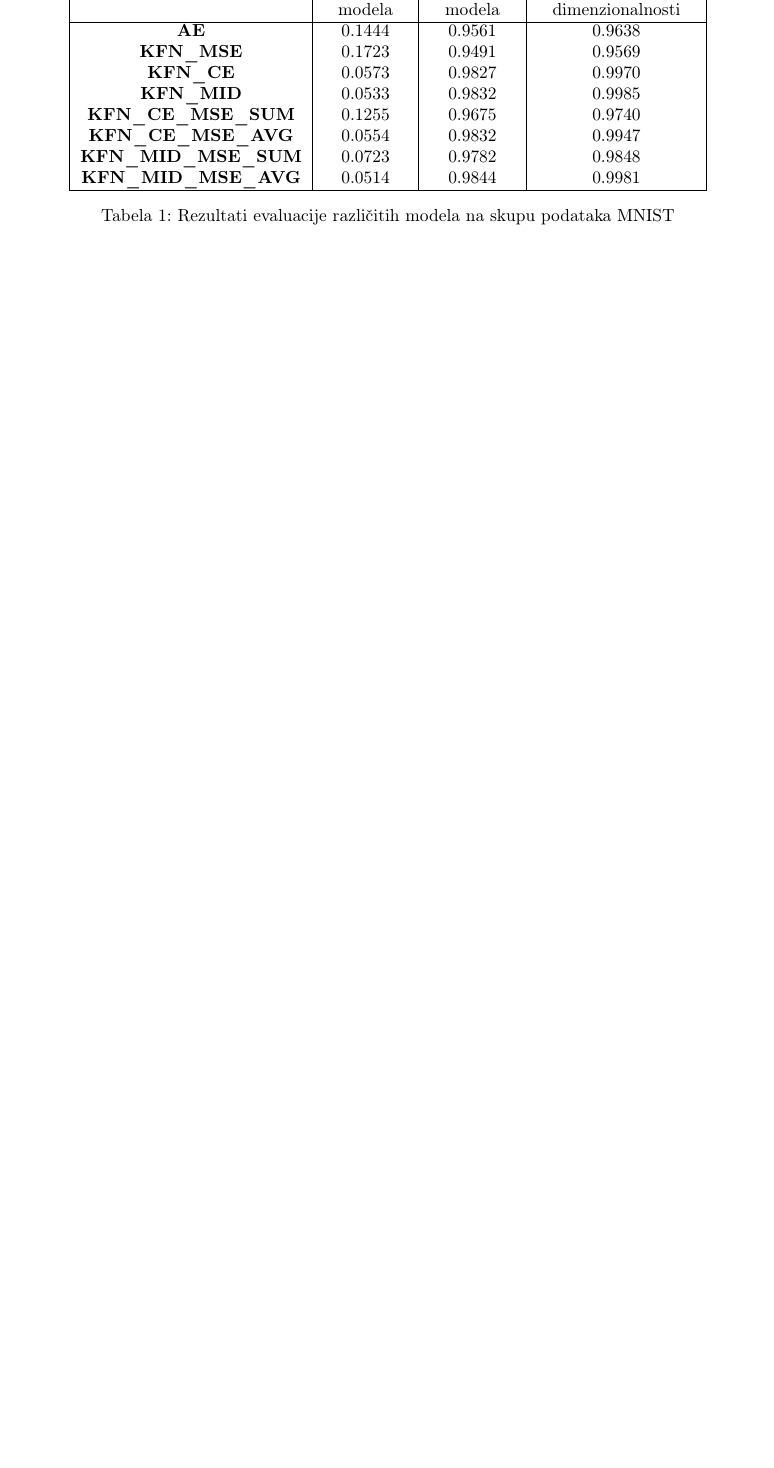
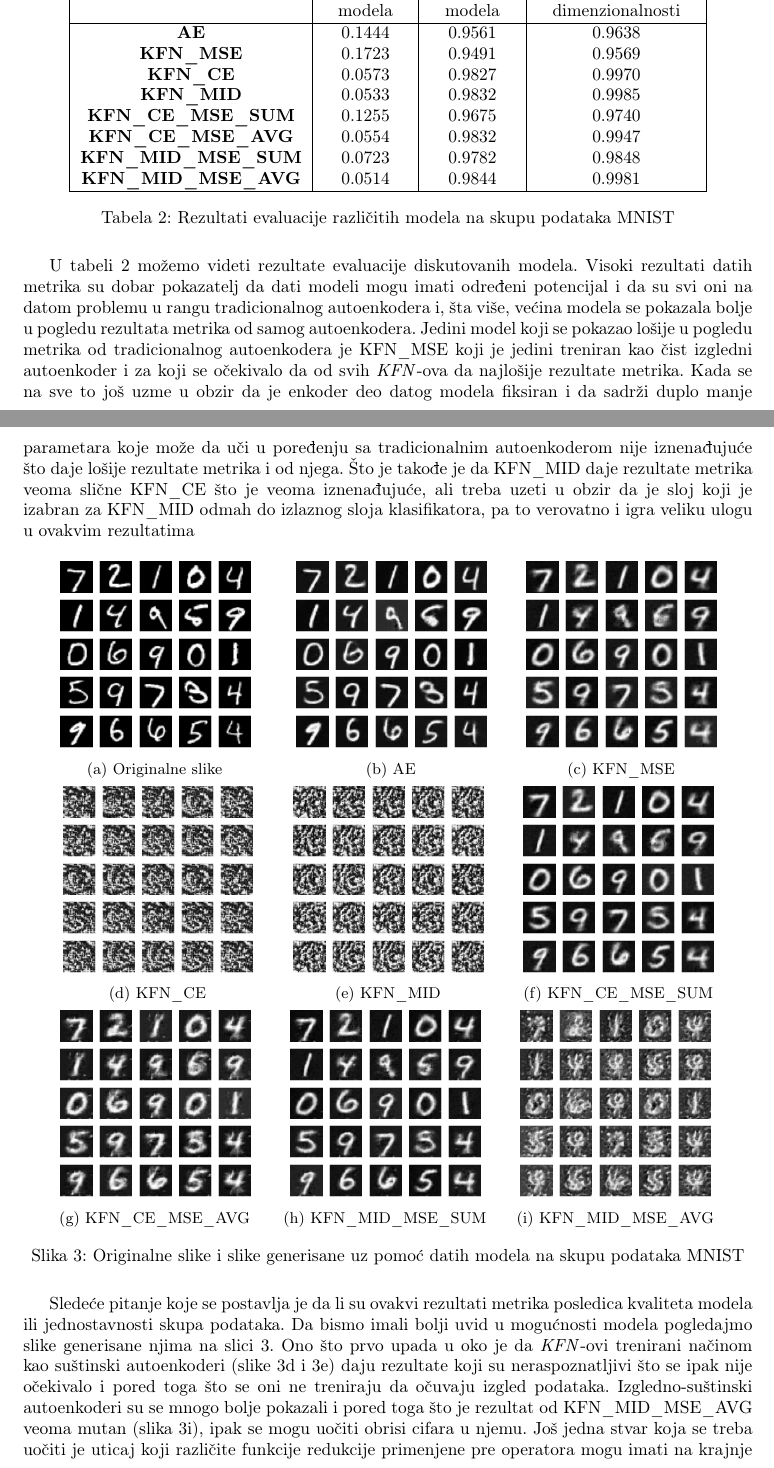
Before and after one commit to mvujas/key-features-net, a LaTeX document (Seminarski rad D/Seminarski rad.tex): part of page 11 of 14 before the commit and two parts of pages 11 and 12 of 16 after it, the two joined at a grey line, cut so that both start at the same text, the shorter picture padded with empty space. Compiled offline with pdfLaTeX.

Commit message:
MNIST results analysis finished

```diff
--- a/Seminarski rad D/Seminarski rad.tex
+++ b/Seminarski rad D/Seminarski rad.tex
@@ -10,6 +10,8 @@
 \usepackage{tocbibind} % Ubacuje literaturu u sadrzaj
 \usepackage{amsmath}
 \usepackage{amssymb}
+\usepackage{pgffor}
+\usepackage{subcaption}
 
 \usepackage{tikz}
 \usetikzlibrary{matrix,chains,positioning,decorations.pathreplacing,arrows}
@@ -401,3 +421,31 @@
 		\label{mnist-model-results-table}
 	\end{table}
 
+	U tabeli \ref{mnist-model-results-table} mo\v zemo videti rezultate evaluacije diskutovanih modela.
+	Visoki rezultati datih metrika su dobar pokazatelj da dati modeli mogu imati odre\dj eni potencijal i da su svi oni na datom problemu u rangu tradicionalnog autoenkodera i, \v sta vi\v se, ve\'cina modela se pokazala bolje u pogledu rezultata metrika od samog autoenkodera.
+	Jedini model koji se pokazao lo\v sije u pogledu metrika od tradicionalnog autoenkodera je KFN\_MSE koji je jedini treniran kao \v cist izgledni autoenkoder i za koji se o\v cekivalo da od svih \emph{KFN}-ova da najlo\v sije rezultate metrika.
+	Kada se na sve to jo\v s uzme u obzir da je enkoder deo datog modela fiksiran i da sadr\v zi duplo manje parametara koje mo\v ze da u\v ci u pore\dj enju sa tradicionalnim autoenkoderom nije iznena\dj uju\'ce \v sto daje lo\v sije rezultate metrika i od njega.
+	\v Sto je tako\dj e je da KFN\_MID daje rezultate metrika veoma sli\v cne KFN\_CE \v sto je veoma iznena\dj uju\'ce, ali treba uzeti u obzir da je sloj koji je izabran za KFN\_MID odmah do izlaznog sloja klasifikatora, pa to verovatno i igra veliku ulogu u ovakvim rezultatima
+
+	\begin{figure}[h!]
+		\centering
+		\subfigureimg{mnist/original}{Originalne slike}{mnist:original}
+		\foreach \path/\cap in {
+			AE/AE,
+			KFN_MSE/KFN\_MSE,
+			KFN_CE/KFN\_CE,
+			KFN_MID/KFN\_MID,
+			KFN_CE_MSE_SUM/KFN\_CE\_MSE\_SUM,
+			KFN_CE_MSE_AVG/KFN\_CE\_MSE\_AVG,
+			KFN_MID_MSE_SUM/KFN\_MID\_MSE\_SUM,
+			KFN_MID_MSE_AVG/KFN\_MID\_MSE\_AVG} {\subfigureimg{mnist/\path}{\cap}{mnist:\path}}
+
+		\caption{Originalne slike i slike generisane uz pomo\'c datih modela na skupu podataka MNIST}
+		\label{mnist_images}
+	\end{figure}
+
+	Slede\'ce pitanje koje se postavlja je da li su ovakvi rezultati metrika posledica kvaliteta modela ili jednostavnosti skupa podataka.
+	Da bismo imali bolji uvid u mogu\'cnosti modela pogledajmo slike generisane njima na slici \ref{mnist_images}.
+	Ono \v sto prvo upada u oko je da \emph{KFN}-ovi trenirani na\v cinom kao su\v stinski autoenkoderi (slike \ref{mnist:KFN_CE} i \ref{mnist:KFN_MID}) daju rezultate koji su neraspoznatljivi \v sto se ipak nije o\v cekivalo i pored toga \v sto se oni ne treniraju da o\v cuvaju izgled podataka.
+	Izgledno-su\v stinski autoenkoderi su se mnogo bolje pokazali i pored toga \v sto je rezultat od KFN\_MID\_MSE\_AVG veoma mutan (slika \ref{mnist:KFN_MID_MSE_AVG}), ipak se mogu uo\v citi obrisi cifara u njemu.
+	Jo\v s jedna stvar koja se treba uo\v citi je uticaj koji razli\v cite funkcije redukcije primenjene pre operatora mogu imati na krajnje rezultate izgledno-su\v stinskih autoenkodera.
@@ -427,0 +491,3 @@
+			KFN_CE_MSE_SUM/KFN\_CE\_MSE\_SUM,
+			KFN_CE_MSE_AVG/KFN\_CE\_MSE\_AVG,
+			KFN_MID_MSE_SUM/KFN\_MID\_MSE\_SUM,
```
Also changed, not shown: Seminarski rad D/Seminarski rad.pdf, Seminarski rad D/img/cifar10/AE.png (renamed from Seminarski rad D/img/cifar10/autoencoder.png), Seminarski rad D/img/cifar10/KFN_CE.png (renamed from Seminarski rad D/img/cifar10/CNN_CE.png), Seminarski rad D/img/cifar10/KFN_CE_MSE_AVG.png (renamed from Seminarski rad D/img/cifar10/CNN_CE_MSE.png), Seminarski rad D/img/cifar10/KFN_CE_MSE_SUM.png (renamed from Seminarski rad D/img/cifar10/CNN_CE_MSE_SUM.png), Seminarski rad D/img/cifar10/KFN_MID.png (renamed from Seminarski rad D/img/cifar10/CNN_MID.png), Seminarski rad D/img/cifar10/KFN_MID_MSE_AVG.png (renamed from Seminarski rad D/img/cifar10/CNN_MID_MSE.png), Seminarski rad D/img/cifar10/KFN_MID_MSE_SUM.png (renamed from Seminarski rad D/img/cifar10/CNN_MID_MSE_SUM.png), Seminarski rad D/img/cifar10/KFN_MSE.png (renamed from Seminarski rad D/img/cifar10/CNN_MSE.png), Seminarski rad D/img/cifar10/autoencoder_model_plotted.png (deleted), Seminarski rad D/img/mnist/AE.png (renamed from Seminarski rad D/img/mnist/autoencoder.png), Seminarski rad D/img/mnist/KFN_CE.png (renamed from Seminarski rad D/img/mnist/CNN_CE.png), Seminarski rad D/img/mnist/KFN_CE_MSE_AVG.png (renamed from Seminarski rad D/img/mnist/CNN_CE_MSE.png), Seminarski rad D/img/mnist/KFN_CE_MSE_SUM.png (renamed from Seminarski rad D/img/mnist/CNN_CE_MSE_SUM.png), 5 more files.
